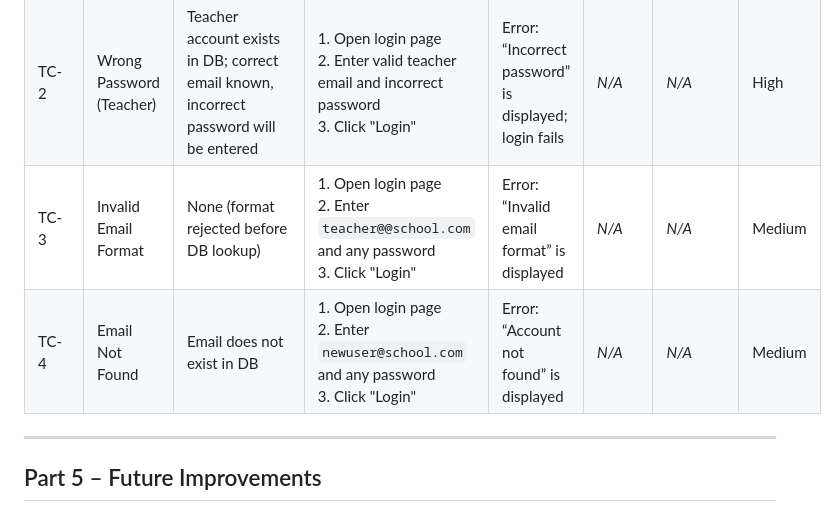
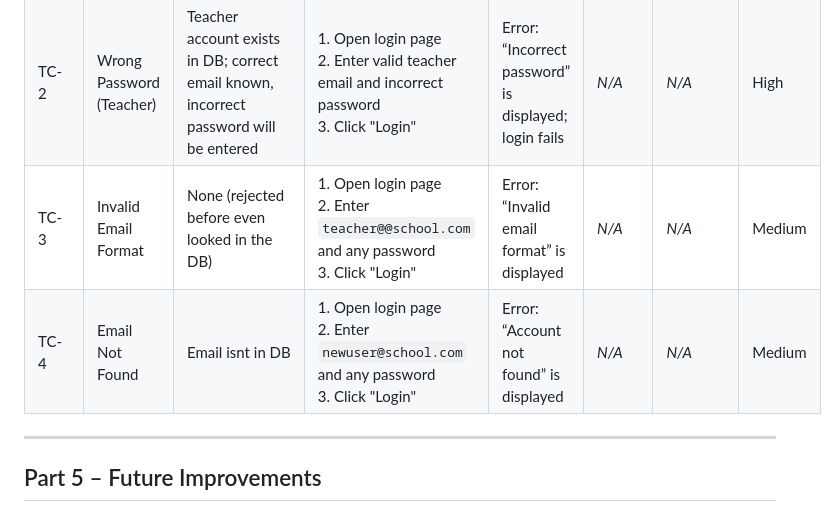
Before and after one commit to saVmc/Accord, a Markdown page: README.md, the part around the change. Rendered like a GitHub page.

```diff
--- a/README.md
+++ b/README.md
@@ -155,8 +155,8 @@ based off of my test feature
 |--------------|-----------------------------|---------------|------------|-----------------|---------------|-----------|----------|
 | TC-1 | Correct Login (Student) | Student account exists in DB; correct email/password are known | 1. Open login page<br>2. Enter valid student email and correct password<br>3. Click "Login" | Student is logged in and redirected to Student Home | _N/A_ | _N/A_ | High |
 | TC-2 | Wrong Password (Teacher) | Teacher account exists in DB; correct email known, incorrect password will be entered | 1. Open login page<br>2. Enter valid teacher email and incorrect password<br>3. Click "Login" | Error: “Incorrect password” is displayed; login fails | _N/A_ | _N/A_ | High |
-| TC-3 | Invalid Email Format | None (format rejected before DB lookup) | 1. Open login page<br>2. Enter `teacher@@school.com` and any password<br>3. Click "Login" | Error: “Invalid email format” is displayed | _N/A_ | _N/A_ | Medium |
-| TC-4 | Email Not Found | Email does not exist in DB | 1. Open login page<br>2. Enter `newuser@school.com` and any password<br>3. Click "Login" | Error: “Account not found” is displayed | _N/A_ | _N/A_ | Medium |
+| TC-3 | Invalid Email Format | None (rejected before even looked in the DB) | 1. Open login page<br>2. Enter `teacher@@school.com` and any password<br>3. Click "Login" | Error: “Invalid email format” is displayed | _N/A_ | _N/A_ | Medium |
+| TC-4 | Email Not Found | Email isnt in DB | 1. Open login page<br>2. Enter `newuser@school.com` and any password<br>3. Click "Login" | Error: “Account not found” is displayed | _N/A_ | _N/A_ | Medium |
 
 
 ---
```
